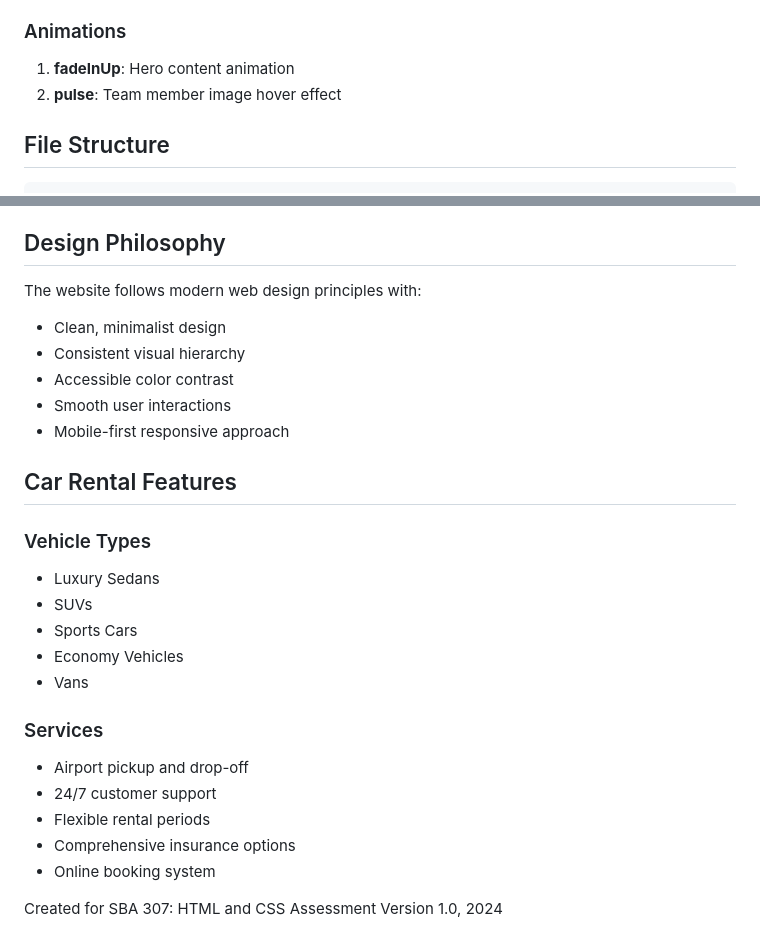
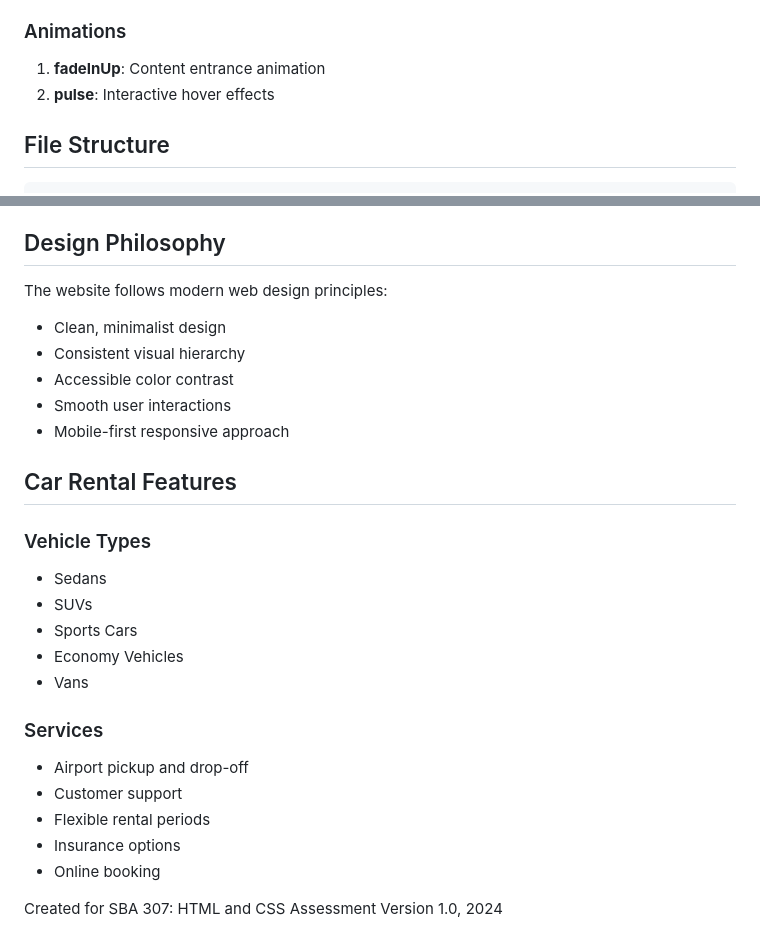
Before and after one commit to KhanTheDev/HTML-and-CSS, a Markdown page: README.md, 2 parts joined by grey strips. GitHub-like rendering.

````diff
--- a/README.md
+++ b/README.md
@@ -64,8 +64,8 @@ DriveEase is a premium car rental company website that demonstrates proficiency
 - Gradient backgrounds
 
 ### Animations
-1. **fadeInUp**: Hero content animation
-2. **pulse**: Team member image hover effect
+1. **fadeInUp**: Content entrance animation
+2. **pulse**: Interactive hover effects
 
 ## File Structure
 ```
@@ -109,7 +109,7 @@ HTML-and-CSS/
 
 ## Design Philosophy
 
-The website follows modern web design principles with:
+The website follows modern web design principles:
 - Clean, minimalist design
 - Consistent visual hierarchy
 - Accessible color contrast
@@ -119,7 +119,7 @@ The website follows modern web design principles with:
 ## Car Rental Features
 
 ### Vehicle Types
-- Luxury Sedans
+- Sedans
 - SUVs
 - Sports Cars
 - Economy Vehicles
@@ -127,10 +127,10 @@ The website follows modern web design principles with:
 
 ### Services
 - Airport pickup and drop-off
-- 24/7 customer support
+- Customer support
 - Flexible rental periods
-- Comprehensive insurance options
-- Online booking system
+- Insurance options
+- Online booking
 
 Created for SBA 307: HTML and CSS Assessment
 Version 1.0, 2024
````
Also changed, not shown: other parts of README.md (+27 -27 lines).
